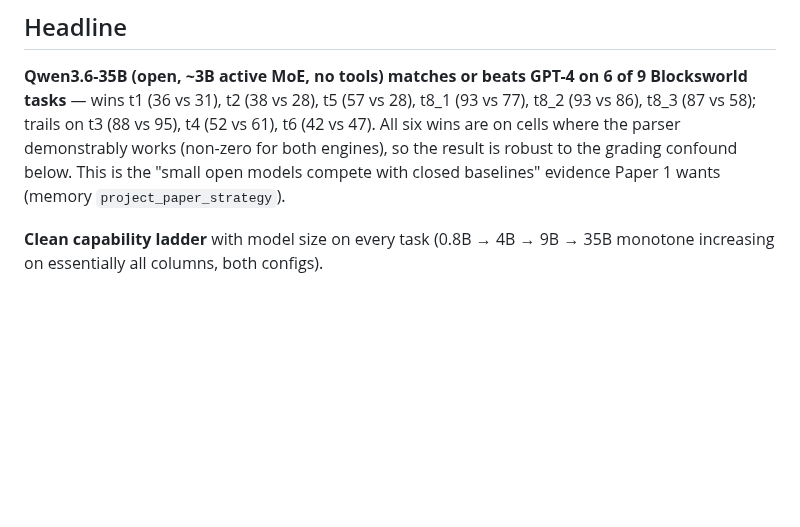
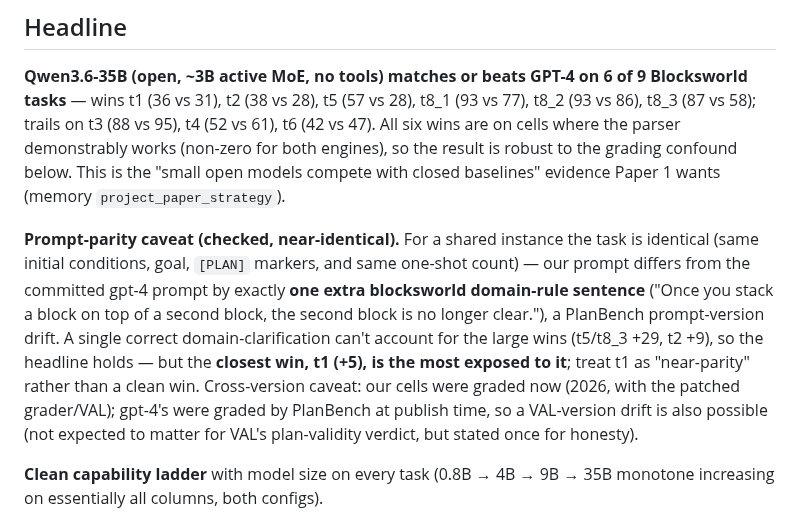
Before and after one commit to SPL-BGU/pddl-copilot-experiments, a Markdown page: development/planbench_v1_results.md, the part around the change. Rendered like a GitHub page; blank space fills up the shorter version.

Commit message:
analysis(planbench): add prompt-parity caveat + bw-t5 verification to v1 findings
Advisor-prompted apples-to-apples check: our blocksworld prompts vs PlanBench's
committed gpt-4 prompts are near-identical (same task/goal/shot-count) but differ
by one extra domain-rule sentence (prompt-version drift). Large wins survive;
flag the closest win t1 (+5) as near-parity. bw-t5 win (35B 57.2) verified real
(286/500 correct, extracted==GT structure). Plus a VAL-version caveat.

```diff
--- a/development/planbench_v1_results.md
+++ b/development/planbench_v1_results.md
@@ -46,6 +46,19 @@ vs 61), t6 (42 vs 47). All six wins are on cells where the parser demonstrably
 works (non-zero for both engines), so the result is robust to the grading
 confound below. This is the "small open models compete with closed baselines"
 evidence Paper 1 wants (memory `project_paper_strategy`).
+
+**Prompt-parity caveat (checked, near-identical).** For a shared instance the
+task is identical (same initial conditions, goal, `[PLAN]` markers, and same
+one-shot count) — our prompt differs from the committed gpt-4 prompt by exactly
+**one extra blocksworld domain-rule sentence** ("Once you stack a block on top
+of a second block, the second block is no longer clear."), a PlanBench
+prompt-version drift. A single correct domain-clarification can't account for
+the large wins (t5/t8_3 +29, t2 +9), so the headline holds — but the **closest
+win, t1 (+5), is the most exposed to it**; treat t1 as "near-parity" rather
+than a clean win. Cross-version caveat: our cells were graded now (2026, with
+the patched grader/VAL); gpt-4's were graded by PlanBench at publish time, so a
+VAL-version drift is also possible (not expected to matter for VAL's
+plan-validity verdict, but stated once for honesty).
 
 **Clean capability ladder** with model size on every task (0.8B → 4B → 9B →
 35B monotone increasing on essentially all columns, both configs).
```
Also changed, not shown: development/paper_notes_discussions.md (+5 -0 lines).
